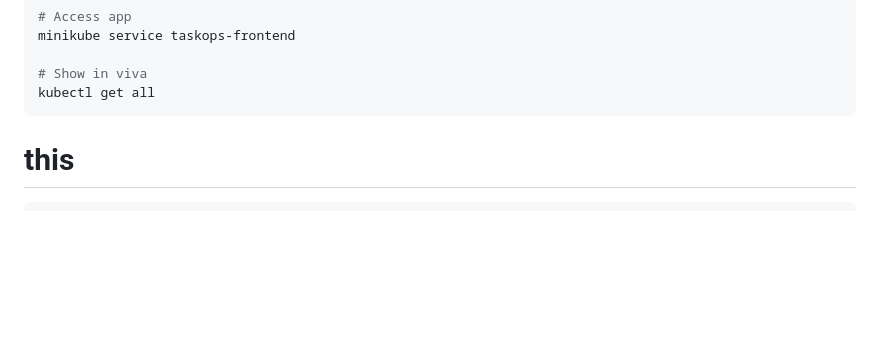
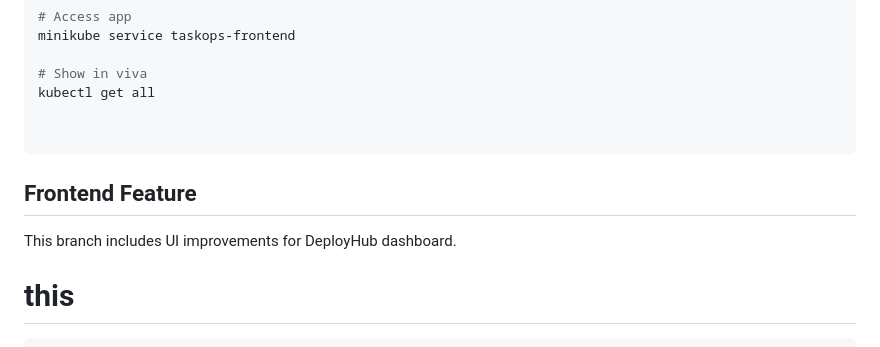
Before and after one commit to DAsmila/deployhub-devops, a Markdown page: README.md, the part around the change. Rendered like a GitHub page; blank space fills up the shorter version.

Commit message:
Update README with Frontend Feature details
Add section for Frontend Feature and UI improvements.

````diff
--- a/README.md
+++ b/README.md
@@ -174,7 +174,11 @@ minikube service taskops-frontend
 
 # Show in viva
 kubectl get all
+
+
 ```
+## Frontend Feature
+This branch includes UI improvements for DeployHub dashboard.
 # this
     is
       my
````
